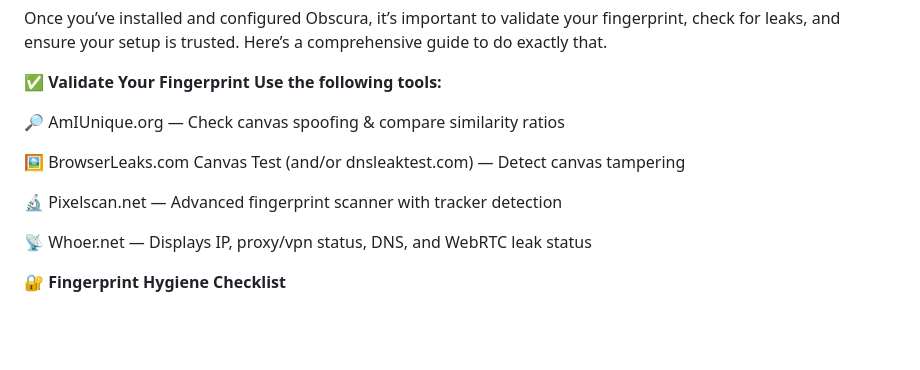
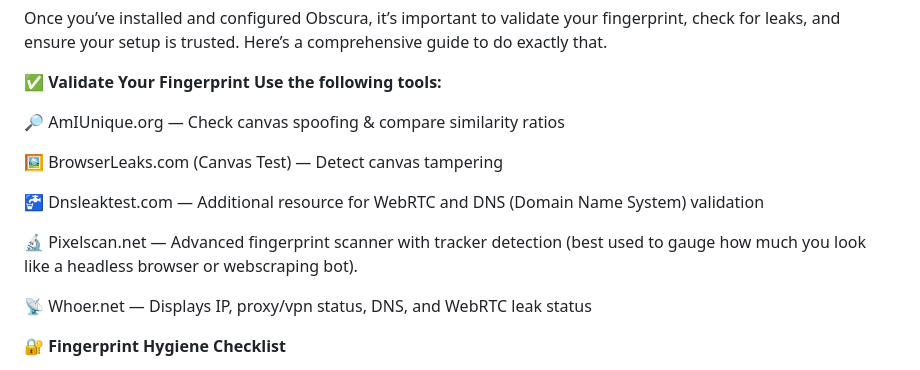
Before and after one commit to Nathaniel-Coulter/Obscura-Canvas-Uniformity, a Markdown page: README.md, the part around the change. Rendered like a GitHub page; blank space fills up the shorter version.

```diff
--- a/README.md
+++ b/README.md
@@ -301,9 +301,11 @@ Once you’ve installed and configured Obscura, it’s important to validate you
 
 🔎 AmIUnique.org — Check canvas spoofing & compare similarity ratios
 
-🖼️ BrowserLeaks.com Canvas Test (and/or dnsleaktest.com) — Detect canvas tampering
+🖼️ BrowserLeaks.com (Canvas Test) — Detect canvas tampering
 
-🔬 Pixelscan.net — Advanced fingerprint scanner with tracker detection
+🚰 Dnsleaktest.com — Additional resource for WebRTC and DNS (Domain Name System) validation
+
+🔬 Pixelscan.net — Advanced fingerprint scanner with tracker detection (best used to gauge how much you look like a headless browser or webscraping bot).
 
 📡 Whoer.net — Displays IP, proxy/vpn status, DNS, and WebRTC leak
 status
```
